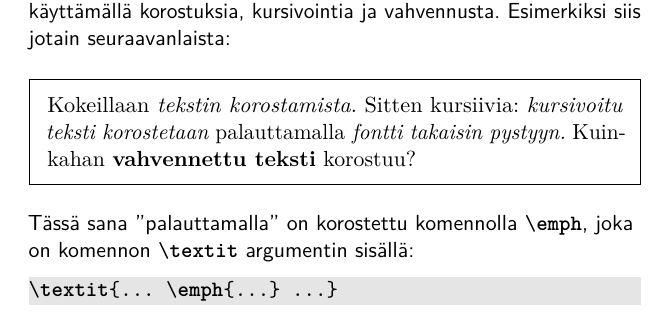
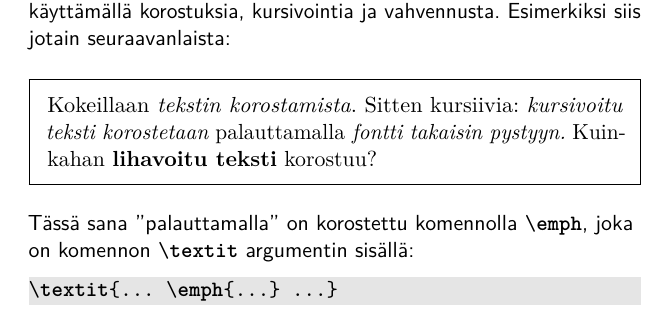
Before and after one commit to hruoho/latex-peruskurssi, a LaTeX thesis (slides.tex, which reads 1kerta.tex): part of page 26 of 62, cut so that both start at the same text. Compiled offline with pdfLaTeX.

Commit message:
vahvennettu->lihavoitu

```diff
--- a/1kerta.tex
+++ b/1kerta.tex
@@ -367,7 +367,7 @@ Huhuu!
         Valitse dokumentistasi muutama rivi tekstiä ja muokkaa sitä käyttämällä korostuksia, kursivointia ja vahvennusta. Esimerkiksi siis jotain seuraavanlaista:
         \begin{sample}
             % \textit{\emph{...}} ei toimi oikein beamerilla
-        Kokeillaan \emph{tekstin korostamista}. Sitten kursiivia: \textit{kursivoitu teksti korostetaan {\em palauttamalla} fontti takaisin pystyyn.} Kuinkahan \textbf{vahvennettu teksti} korostuu?
+        Kokeillaan \emph{tekstin korostamista}. Sitten kursiivia: \textit{kursivoitu teksti korostetaan {\em palauttamalla} fontti takaisin pystyyn.} Kuinkahan \textbf{lihavoitu teksti} korostuu?
         \end{sample}
         Tässä sana ''palauttamalla'' on korostettu komennolla \lstinline-\emph-, joka on komennon \lstinline-\textit- argumentin sisällä:
         \begin{lstlisting}
```
